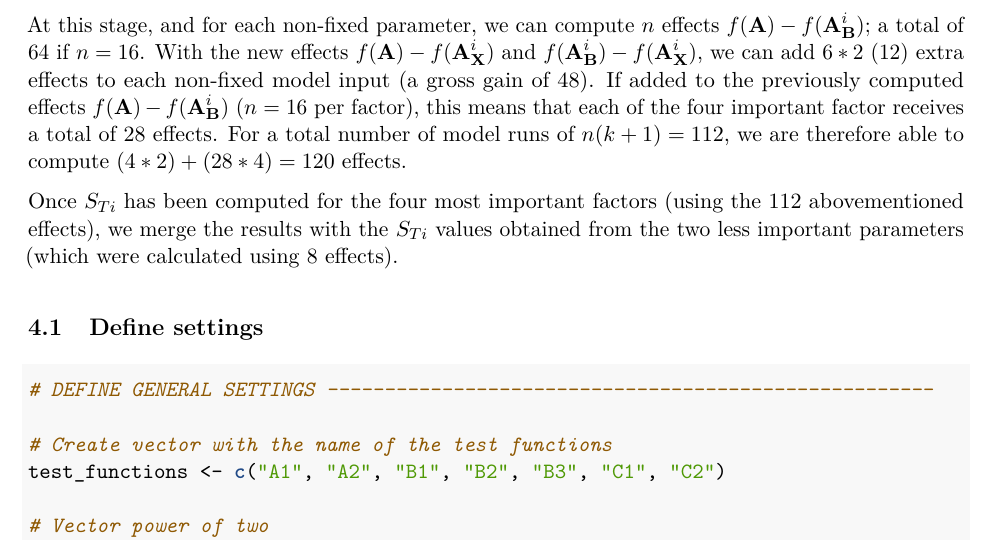
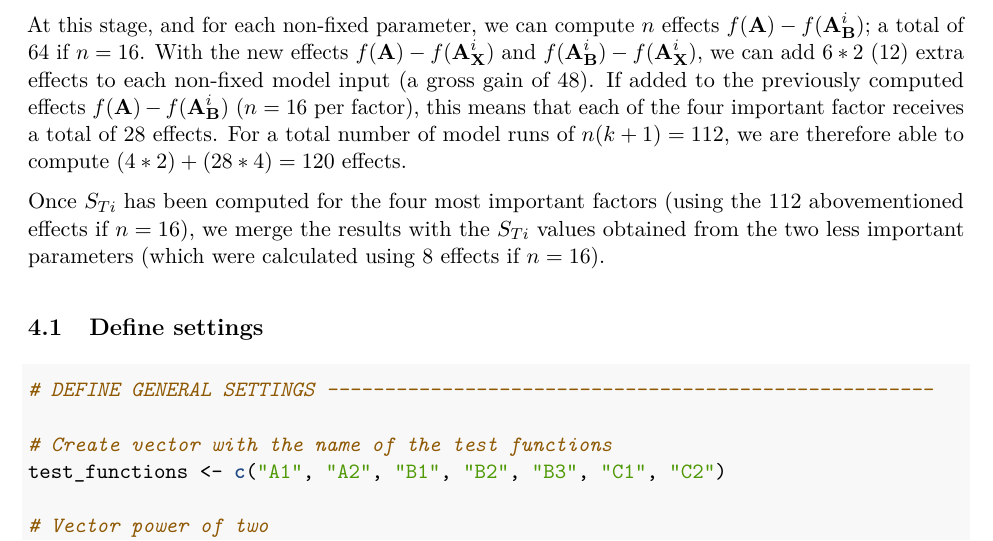
Before and after one commit to arnaldpuy/new-STi-estimator, an R Markdown document (new_STi_estimator.Rmd): part of page 7 of 12, cut so that both start at the same text. The pictures show the output file new_STi_estimator.pdf that the author committed with the source.

Commit message:
finalized

```diff
--- a/new_STi_estimator.Rmd
+++ b/new_STi_estimator.Rmd
@@ -282,7 +282,7 @@ We then retrieve the ${\textbf{A}^i_{\textbf{B}}}$ matrices of those parameters
 
 At this stage, and for each non-fixed parameter, we can compute $n$ effects $f({\textbf{A}}) - f({\textbf{A}^i_{\textbf{B}}})$; a total of 64 if $n=16$.  With the new effects $f({\textbf{A}}) - f({\textbf{A}^i_{\textbf{X}}})$ and $f({\textbf{A}^i_{\textbf{B}}}) - f({\textbf{A}^i_{\textbf{X}}})$, we can add $6 * 2$ (12) extra effects to each non-fixed model input (a gross gain of 48). If added to the previously computed effects $f({\textbf{A}}) - f({\textbf{A}^i_{\textbf{B}}})$ ($n=16$ per factor), this means that each of the four important factor receives a total of 28 effects. For a total number of model runs of $n(k+1)=112$, we are therefore able to compute $(4*2) + (28*4)= 120$ effects.
 
-Once $S_{Ti}$ has been computed for the four most important factors (using the 112 abovementioned effects), we merge the results with the $S_{Ti}$ values obtained from the two less important parameters (which were calculated using 8 effects).
+Once $S_{Ti}$ has been computed for the four most important factors (using the 112 abovementioned effects if $n=16$), we merge the results with the $S_{Ti}$ values obtained from the two less important parameters (which were calculated using 8 effects if $n=16$).
 
 ## Define settings
 
```
Also changed, not shown: new_STi_estimator.pdf, new_STi_estimator.Rmd (2 more changed lines).
